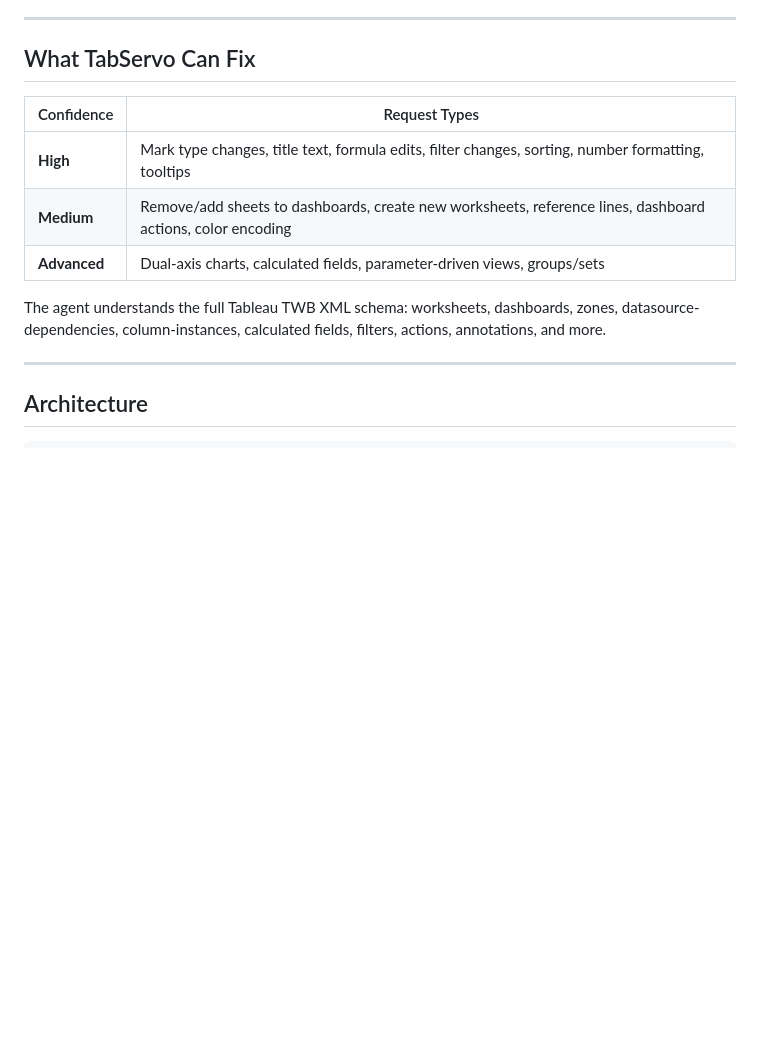
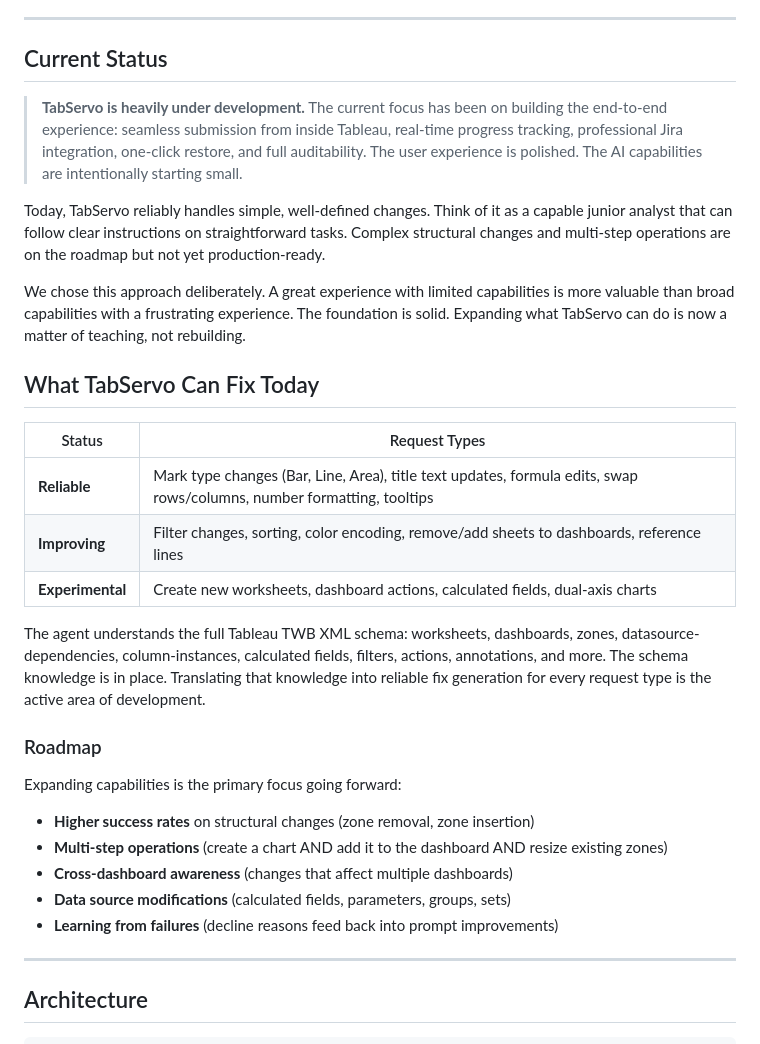
Before and after one commit to tdries/Tableau-Self-Service-Support, a Markdown page: README.md, the part around the change. Drawn GitHub-style; blank space fills up the shorter version.

Commit message:
Update README: honest status on capabilities vs experience focus
TabServo is under active development. Experience is polished,
capabilities are intentionally starting small. Added current status
section, renamed capabilities to "What TabServo Can Fix Today"
with realistic confidence levels, and added roadmap.

Co-Authored-By: Claude Opus 4.6 (1M context) <noreply@anthropic.com>

```diff
--- a/README.md
+++ b/README.md
@@ -109,15 +109,33 @@ After refreshing the dashboard, the user clicks **Accept** or **Decline**.
 
 ---
 
-## What TabServo Can Fix
+## Current Status
 
-| Confidence | Request Types |
-|-----------|---------------|
-| **High** | Mark type changes, title text, formula edits, filter changes, sorting, number formatting, tooltips |
-| **Medium** | Remove/add sheets to dashboards, create new worksheets, reference lines, dashboard actions, color encoding |
-| **Advanced** | Dual-axis charts, calculated fields, parameter-driven views, groups/sets |
+> **TabServo is heavily under development.** The current focus has been on building the end-to-end experience: seamless submission from inside Tableau, real-time progress tracking, professional Jira integration, one-click restore, and full auditability. The user experience is polished. The AI capabilities are intentionally starting small.
 
-The agent understands the full Tableau TWB XML schema: worksheets, dashboards, zones, datasource-dependencies, column-instances, calculated fields, filters, actions, annotations, and more.
+Today, TabServo reliably handles simple, well-defined changes. Think of it as a capable junior analyst that can follow clear instructions on straightforward tasks. Complex structural changes and multi-step operations are on the roadmap but not yet production-ready.
+
+We chose this approach deliberately. A great experience with limited capabilities is more valuable than broad capabilities with a frustrating experience. The foundation is solid. Expanding what TabServo can do is now a matter of teaching, not rebuilding.
+
+## What TabServo Can Fix Today
+
+| Status | Request Types |
+|--------|---------------|
+| **Reliable** | Mark type changes (Bar, Line, Area), title text updates, formula edits, swap rows/columns, number formatting, tooltips |
+| **Improving** | Filter changes, sorting, color encoding, remove/add sheets to dashboards, reference lines |
+| **Experimental** | Create new worksheets, dashboard actions, calculated fields, dual-axis charts |
+
+The agent understands the full Tableau TWB XML schema: worksheets, dashboards, zones, datasource-dependencies, column-instances, calculated fields, filters, actions, annotations, and more. The schema knowledge is in place. Translating that knowledge into reliable fix generation for every request type is the active area of development.
+
+### Roadmap
+
+Expanding capabilities is the primary focus going forward:
+
+- **Higher success rates** on structural changes (zone removal, zone insertion)
+- **Multi-step operations** (create a chart AND add it to the dashboard AND resize existing zones)
+- **Cross-dashboard awareness** (changes that affect multiple dashboards)
+- **Data source modifications** (calculated fields, parameters, groups, sets)
+- **Learning from failures** (decline reasons feed back into prompt improvements)
 
 ---
 
```
